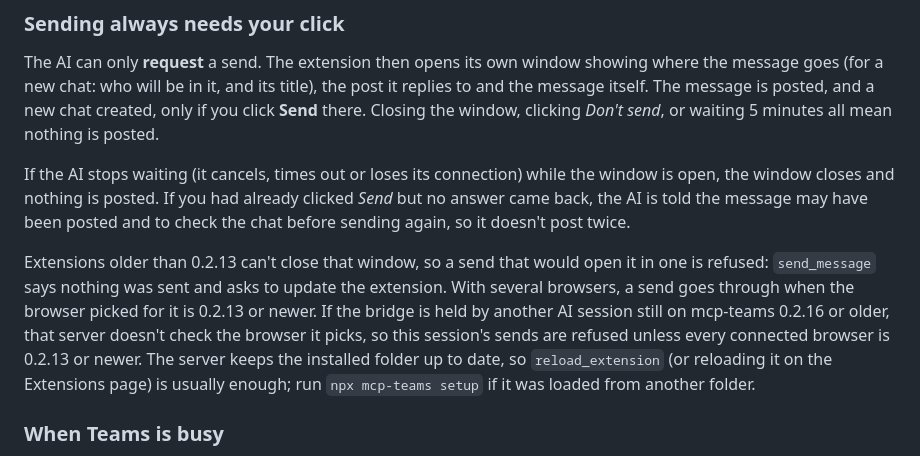
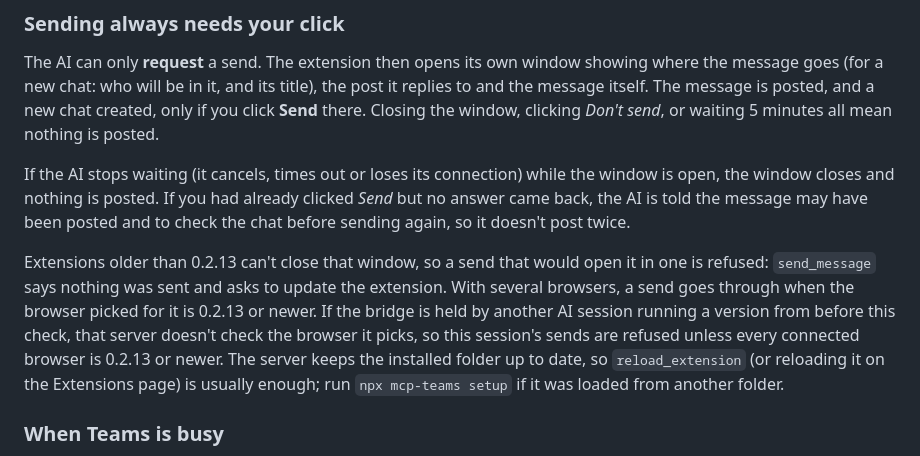
Before and after one commit to HeeyunCho/mcp-teams, a Markdown page: README.md, the part around the change. GitHub-like rendering.

Commit message:
docs: 22 README doesn't name a version range for hubs without the send check
No released version has checksSend yet, so "0.2.16 or older" was out of
date (main is at 0.3.19 and those hubs don't check either). Say "a
version from before this check" so it stays true.

Co-Authored-By: Claude Opus 5.5 <noreply@anthropic.com>

```diff
--- a/README.md
+++ b/README.md
@@ -57,7 +57,7 @@ The AI can only **request** a send. The extension then opens its own window show
 
 If the AI stops waiting (it cancels, times out or loses its connection) while the window is open, the window closes and nothing is posted. If you had already clicked *Send* but no answer came back, the AI is told the message may have been posted and to check the chat before sending again, so it doesn't post twice.
 
-Extensions older than 0.2.13 can't close that window, so a send that would open it in one is refused: `send_message` says nothing was sent and asks to update the extension. With several browsers, a send goes through when the browser picked for it is 0.2.13 or newer. If the bridge is held by another AI session still on mcp-teams 0.2.16 or older, that server doesn't check the browser it picks, so this session's sends are refused unless every connected browser is 0.2.13 or newer. The server keeps the installed folder up to date, so `reload_extension` (or reloading it on the Extensions page) is usually enough; run `npx mcp-teams setup` if it was loaded from another folder.
+Extensions older than 0.2.13 can't close that window, so a send that would open it in one is refused: `send_message` says nothing was sent and asks to update the extension. With several browsers, a send goes through when the browser picked for it is 0.2.13 or newer. If the bridge is held by another AI session running a version from before this check, that server doesn't check the browser it picks, so this session's sends are refused unless every connected browser is 0.2.13 or newer. The server keeps the installed folder up to date, so `reload_extension` (or reloading it on the Extensions page) is usually enough; run `npx mcp-teams setup` if it was loaded from another folder.
 
 ### When Teams is busy
 
```
